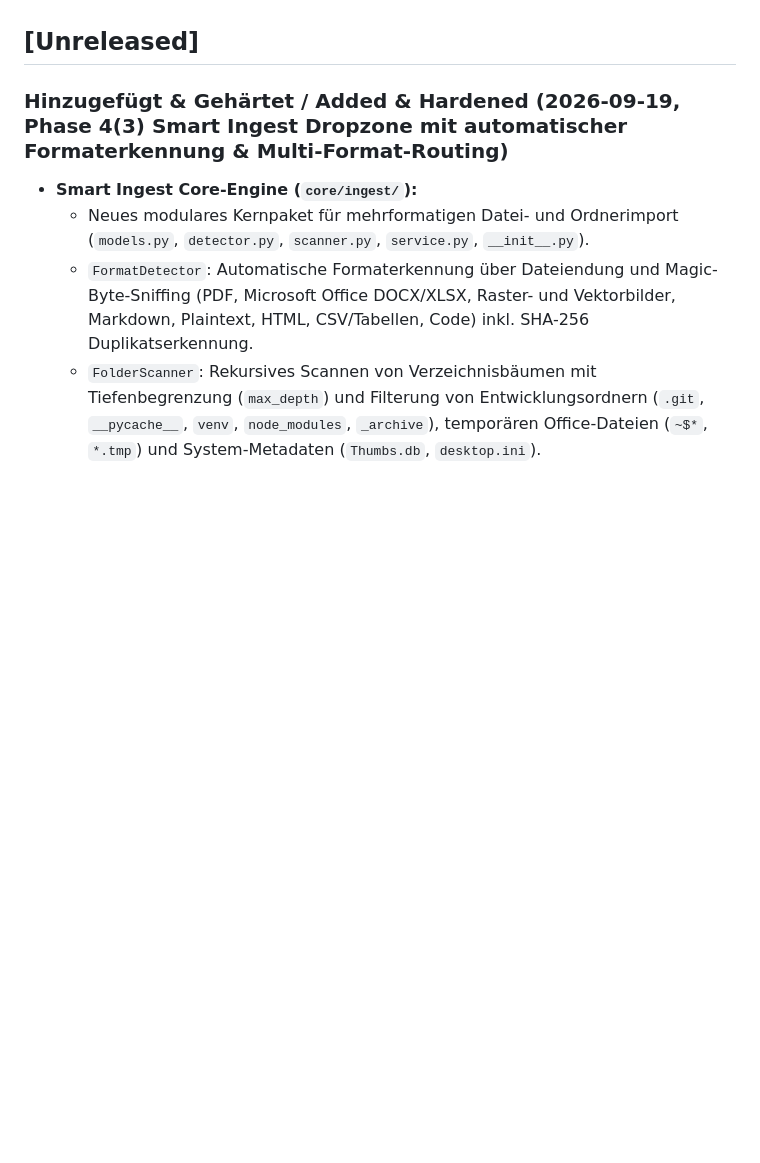
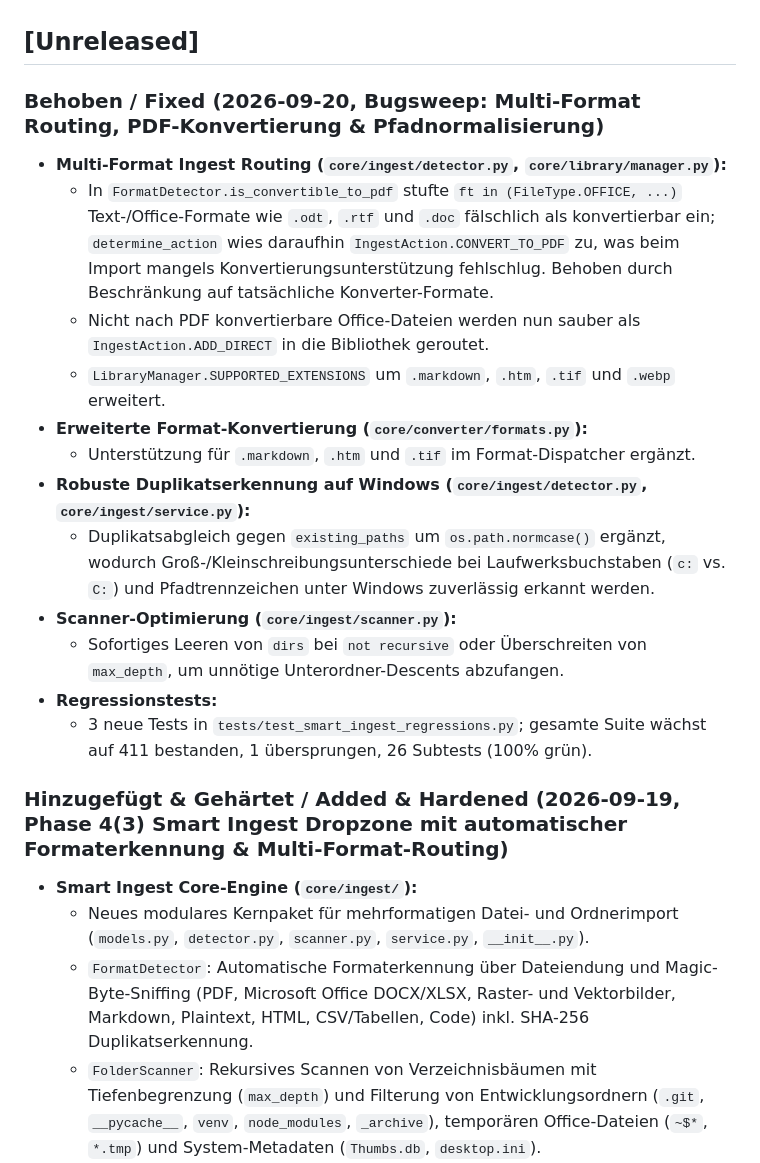
Before and after one commit to doc-bricks/DokuZen, a Markdown page: CHANGELOG.md, the part around the change. Rendered like a GitHub page; blank space fills up the shorter version.

Commit message:
docs(changelog): document bugsweep multi-format routing and duplicate detection fixes

```diff
--- a/CHANGELOG.md
+++ b/CHANGELOG.md
@@ -29,6 +29,20 @@ Format basiert auf [Keep a Changelog](https://keepachangelog.com/de/1.1.0/).
   `releases/windowsstore/v1.0.1/DokuZen-1.0.1.0.msix`.
 
 ## [Unreleased]
+
+### Behoben / Fixed (2026-09-20, Bugsweep: Multi-Format Routing, PDF-Konvertierung & Pfadnormalisierung)
+- **Multi-Format Ingest Routing (`core/ingest/detector.py`, `core/library/manager.py`):**
+  - In `FormatDetector.is_convertible_to_pdf` stufte `ft in (FileType.OFFICE, ...)` Text-/Office-Formate wie `.odt`, `.rtf` und `.doc` fälschlich als konvertierbar ein; `determine_action` wies daraufhin `IngestAction.CONVERT_TO_PDF` zu, was beim Import mangels Konvertierungsunterstützung fehlschlug. Behoben durch Beschränkung auf tatsächliche Konverter-Formate.
+  - Nicht nach PDF konvertierbare Office-Dateien werden nun sauber als `IngestAction.ADD_DIRECT` in die Bibliothek geroutet.
+  - `LibraryManager.SUPPORTED_EXTENSIONS` um `.markdown`, `.htm`, `.tif` und `.webp` erweitert.
+- **Erweiterte Format-Konvertierung (`core/converter/formats.py`):**
+  - Unterstützung für `.markdown`, `.htm` und `.tif` im Format-Dispatcher ergänzt.
+- **Robuste Duplikatserkennung auf Windows (`core/ingest/detector.py`, `core/ingest/service.py`):**
+  - Duplikatsabgleich gegen `existing_paths` um `os.path.normcase()` ergänzt, wodurch Groß-/Kleinschreibungsunterschiede bei Laufwerksbuchstaben (`c:` vs. `C:`) und Pfadtrennzeichen unter Windows zuverlässig erkannt werden.
+- **Scanner-Optimierung (`core/ingest/scanner.py`):**
+  - Sofortiges Leeren von `dirs` bei `not recursive` oder Überschreiten von `max_depth`, um unnötige Unterordner-Descents abzufangen.
+- **Regressionstests:**
+  - 3 neue Tests in `tests/test_smart_ingest_regressions.py`; gesamte Suite wächst auf 411 bestanden, 1 übersprungen, 26 Subtests (100% grün).
 
 ### Hinzugefügt & Gehärtet / Added & Hardened (2026-09-19, Phase 4(3) Smart Ingest Dropzone mit automatischer Formaterkennung & Multi-Format-Routing)
 - **Smart Ingest Core-Engine (`core/ingest/`):**
```
